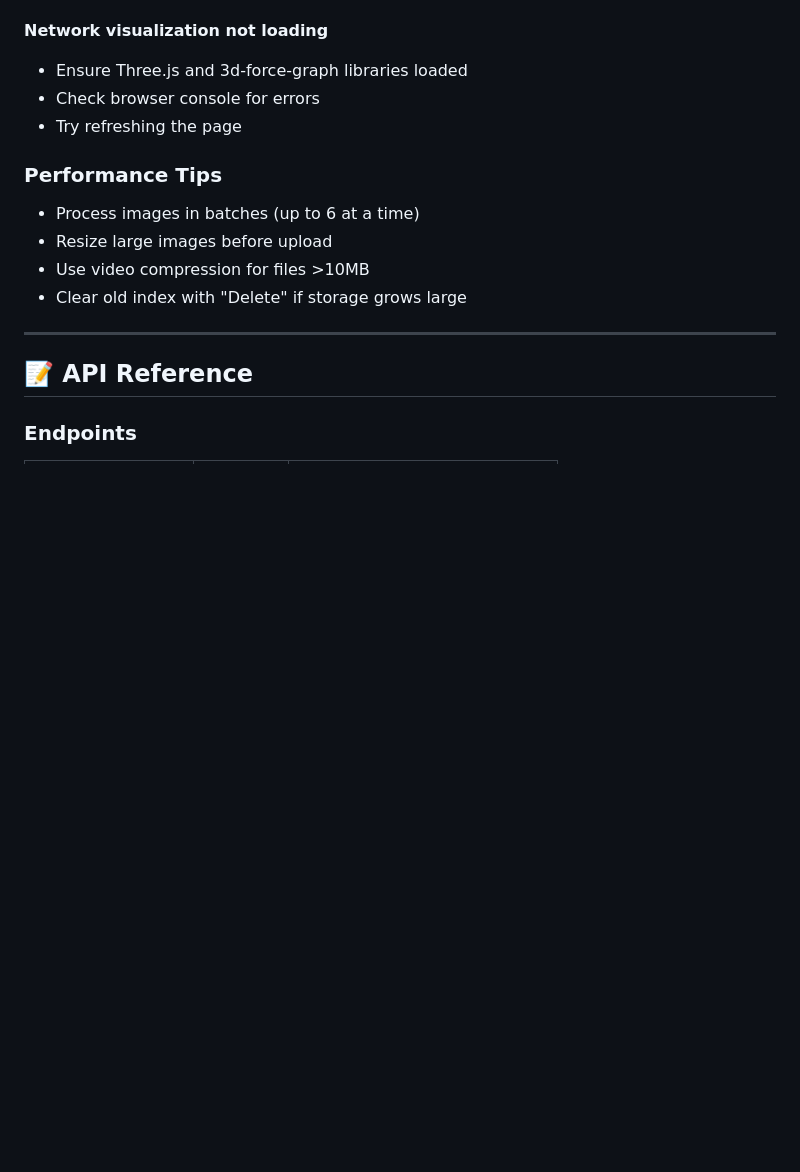
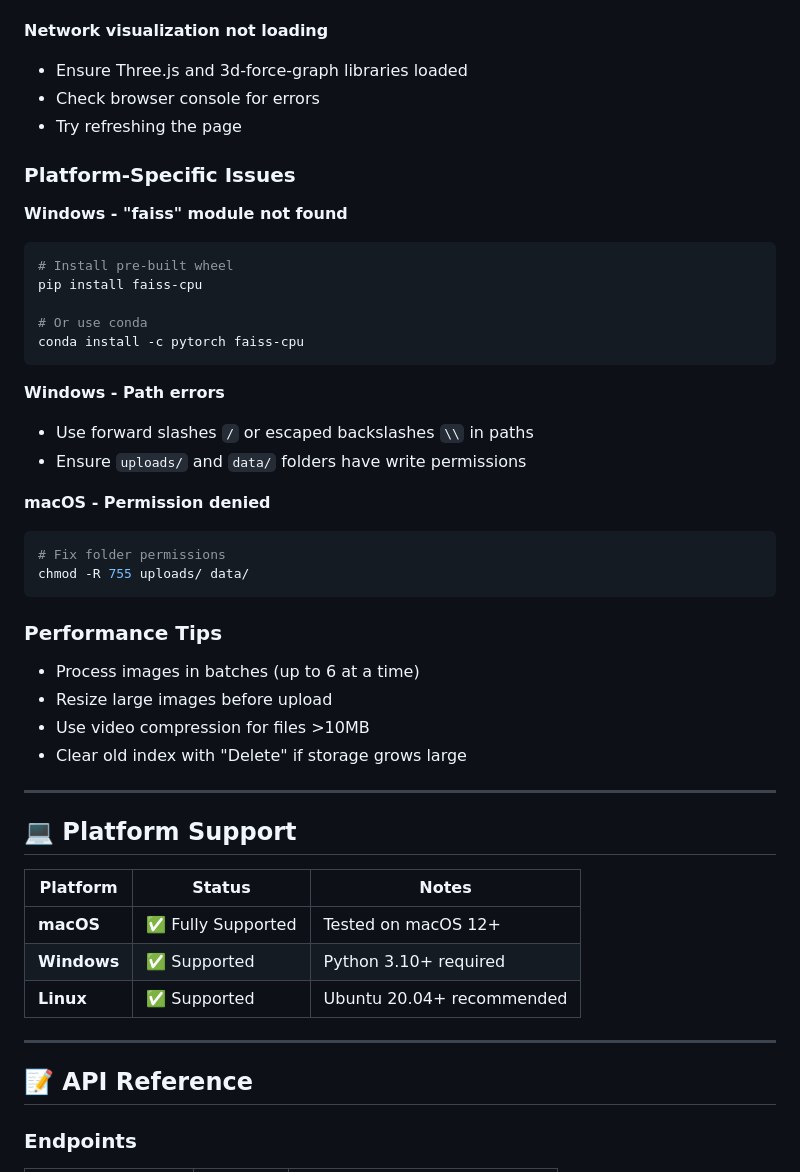
Before and after one commit to Babajan-B/Prism-BB, a Markdown page: README.md, the part around one of its changes. Drawn GitHub-style; blank space fills up the shorter version.

````diff
--- a/README.md
+++ b/README.md
@@ -203,12 +226,43 @@ Edit CSS variables in `static/css/style.css`:
 - Check browser console for errors
 - Try refreshing the page
 
+### Platform-Specific Issues
+
+**Windows - "faiss" module not found**
+```powershell
+# Install pre-built wheel
+pip install faiss-cpu
+
+# Or use conda
+conda install -c pytorch faiss-cpu
+```
+
+**Windows - Path errors**
+- Use forward slashes `/` or escaped backslashes `\\` in paths
+- Ensure `uploads/` and `data/` folders have write permissions
+
+**macOS - Permission denied**
+```bash
+# Fix folder permissions
+chmod -R 755 uploads/ data/
+```
+
 ### Performance Tips
 
 - Process images in batches (up to 6 at a time)
 - Resize large images before upload
 - Use video compression for files >10MB
 - Clear old index with "Delete" if storage grows large
+
+---
+
+## 💻 Platform Support
+
+| Platform | Status | Notes |
+|----------|--------|-------|
+| **macOS** | ✅ Fully Supported | Tested on macOS 12+ |
+| **Windows** | ✅ Supported | Python 3.10+ required |
+| **Linux** | ✅ Supported | Ubuntu 20.04+ recommended |
 
 ---
 
````
Also changed, not shown: other parts of README.md (+29 -6 lines).
